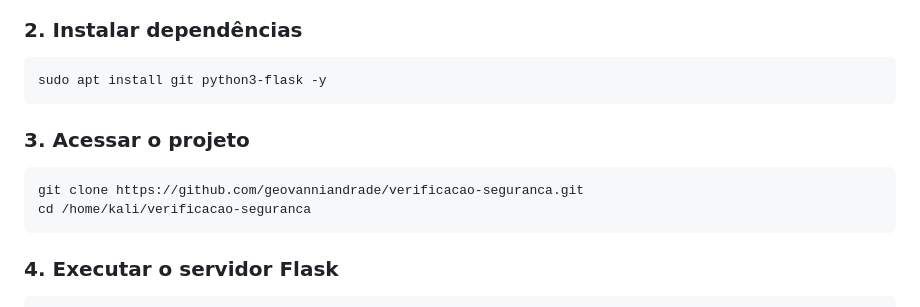
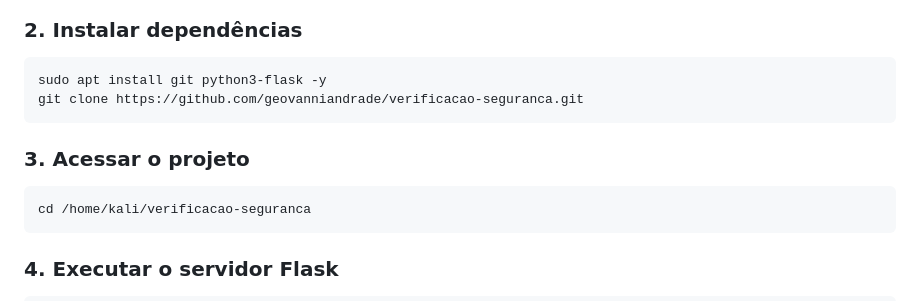
Before and after one commit to geovanniandrade/verificacao-seguranca, a Markdown page: README.md, the part around the change. Rendered like a GitHub page.

````diff
--- a/README.md
+++ b/README.md
@@ -66,11 +66,11 @@ sudo apt update
 ### 2. Instalar dependências
 ```bash
 sudo apt install git python3-flask -y
+git clone https://github.com/geovanniandrade/verificacao-seguranca.git
 ```
 
 ### 3. Acessar o projeto
 ```bash
-git clone https://github.com/geovanniandrade/verificacao-seguranca.git
 cd /home/kali/verificacao-seguranca
 ```
 ### 4. Executar o servidor Flask
````
